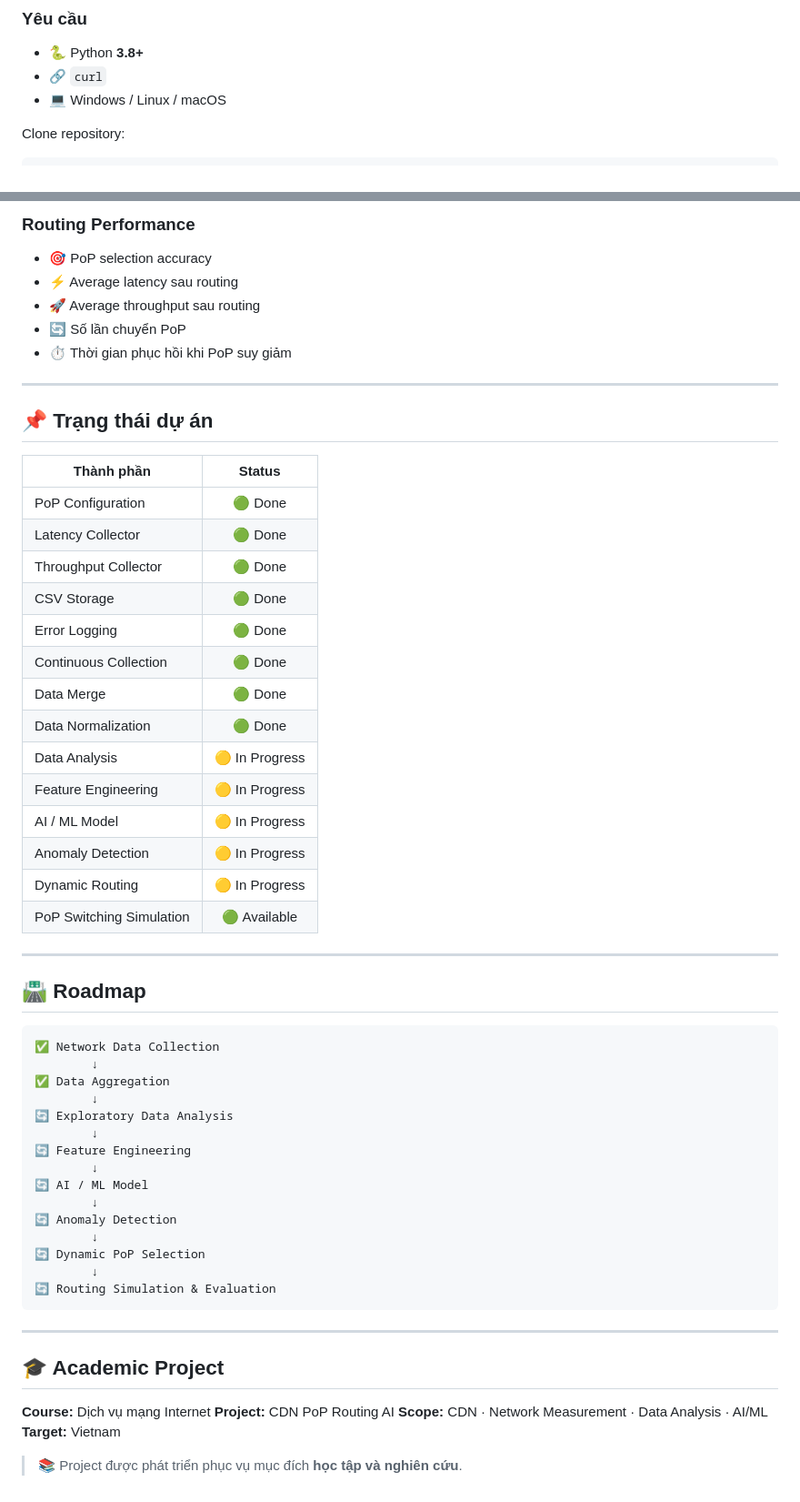
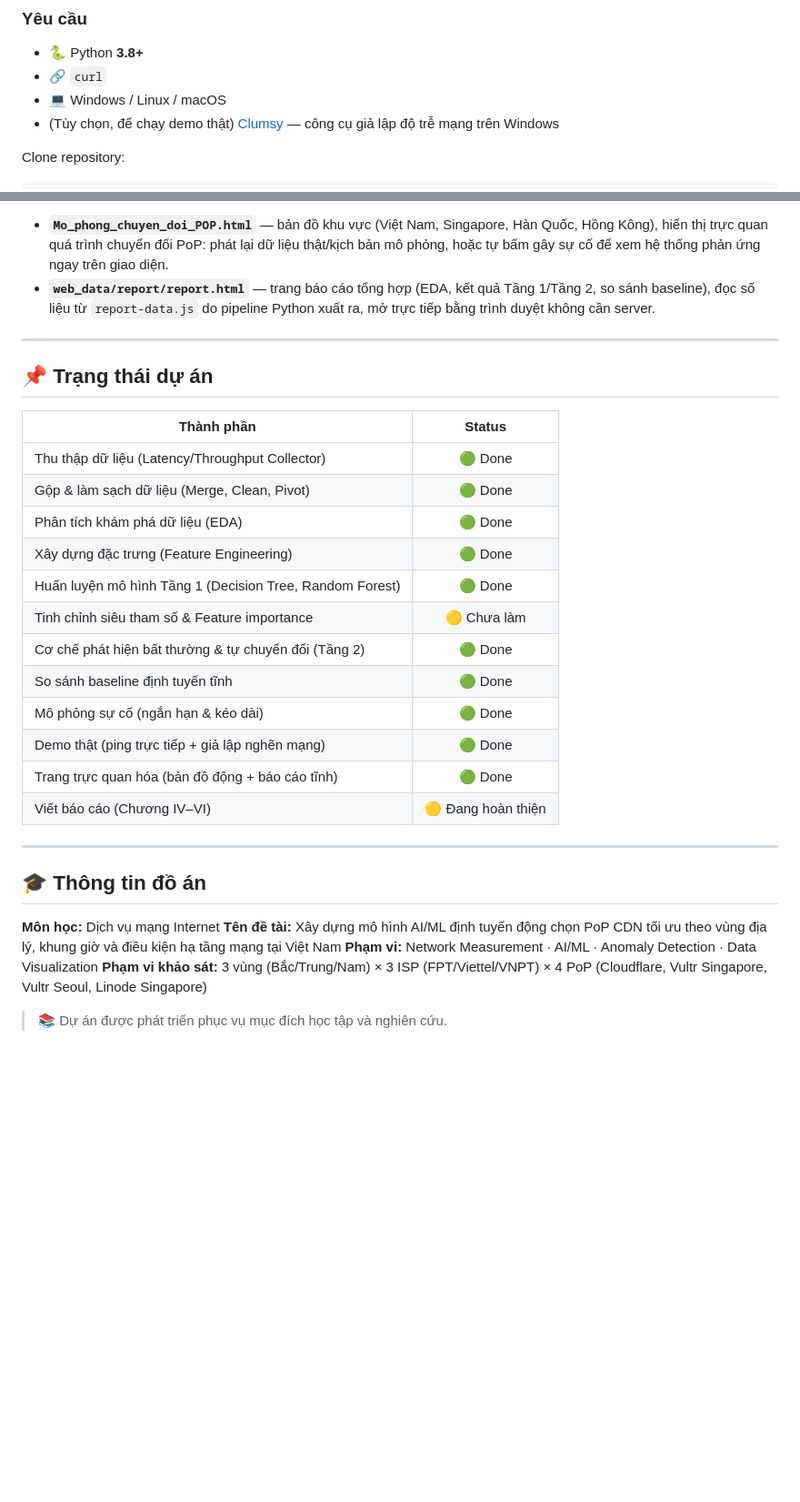
Before and after one commit to haorcine/cdn-pop-routing-ai, a Markdown page: README.md, 2 parts joined by grey strips. Shown at 91% size. Rendered like a GitHub page; blank space fills up the shorter version.

````diff
--- a/README.md
+++ b/README.md
@@ -91,6 +101,7 @@ cdn-pop-routing-ai/
 * 🐍 Python **3.8+**
 * 🔗 `curl`
 * 💻 Windows / Linux / macOS
+* (Tùy chọn, để chạy demo thật) [Clumsy](https://jagt.github.io/clumsy/) — công cụ giả lập độ trễ mạng trên Windows
 
 Clone repository:
 
@@ -205,11 +191,6 @@ Hệ thống có thể được đánh giá dựa trên:
 
-### Routing Performance
-
-* 🎯 PoP selection accuracy
-* ⚡ Average latency sau routing
-* 🚀 Average throughput sau routing
-* 🔄 Số lần chuyển PoP
-* ⏱️ Thời gian phục hồi khi PoP suy giảm
+* **`Mo_phong_chuyen_doi_POP.html`** — bản đồ khu vực (Việt Nam, Singapore, Hàn Quốc, Hồng Kông), hiển thị trực quan quá trình chuyển đổi PoP: phát lại dữ liệu thật/kịch bản mô phỏng, hoặc tự bấm gây sự cố để xem hệ thống phản ứng ngay trên giao diện.
+* **`web_data/report/report.html`** — trang báo cáo tổng hợp (EDA, kết quả Tầng 1/Tầng 2, so sánh baseline), đọc số liệu từ `report-data.js` do pipeline Python xuất ra, mở trực tiếp bằng trình duyệt không cần server.
 
 ---
 
@@ -217,50 +198,26 @@ Hệ thống có thể được đánh giá dựa trên:
 
 | Thành phần               |     Status     |
 | ------------------------ | :------------: |
-| PoP Configuration        |     🟢 Done    |
-| Latency Collector        |     🟢 Done    |
-| Throughput Collector     |     🟢 Done    |
-| CSV Storage              |     🟢 Done    |
-| Error Logging            |     🟢 Done    |
-| Continuous Collection    |     🟢 Done    |
-| Data Merge               |     🟢 Done    |
-| Data Normalization       |     🟢 Done    |
-| Data Analysis            | 🟡 In Progress |
-| Feature Engineering      | 🟡 In Progress |
-| AI / ML Model            | 🟡 In Progress |
-| Anomaly Detection        | 🟡 In Progress |
-| Dynamic Routing          | 🟡 In Progress |
-| PoP Switching Simulation |  🟢 Available  |
+| Thu thập dữ liệu (Latency/Throughput Collector) | 🟢 Done |
+| Gộp & làm sạch dữ liệu (Merge, Clean, Pivot)     | 🟢 Done |
+| Phân tích khám phá dữ liệu (EDA)                 | 🟢 Done |
+| Xây dựng đặc trưng (Feature Engineering)         | 🟢 Done |
+| Huấn luyện mô hình Tầng 1 (Decision Tree, Random Forest) | 🟢 Done |
+| Tinh chỉnh siêu tham số & Feature importance      | 🟡 Chưa làm |
+| Cơ chế phát hiện bất thường & tự chuyển đổi (Tầng 2) | 🟢 Done |
+| So sánh baseline định tuyến tĩnh                 | 🟢 Done |
+| Mô phỏng sự cố (ngắn hạn & kéo dài)              | 🟢 Done |
+| Demo thật (ping trực tiếp + giả lập nghẽn mạng)   | 🟢 Done |
+| Trang trực quan hóa (bản đồ động + báo cáo tĩnh) | 🟢 Done |
+| Viết báo cáo (Chương IV–VI)                      | 🟡 Đang hoàn thiện |
 
 ---
 
-## 🛣️ Roadmap
+## 🎓 Thông tin đồ án
 
-```text
-✅ Network Data Collection
-        ↓
-✅ Data Aggregation
-        ↓
-🔄 Exploratory Data Analysis
-        ↓
-🔄 Feature Engineering
-        ↓
-🔄 AI / ML Model
-        ↓
-🔄 Anomaly Detection
-        ↓
-🔄 Dynamic PoP Selection
-        ↓
-🔄 Routing Simulation & Evaluation
-```
+**Môn học:** Dịch vụ mạng Internet
+**Tên đề tài:** Xây dựng mô hình AI/ML định tuyến động chọn PoP CDN tối ưu theo vùng địa lý, khung giờ và điều kiện hạ tầng mạng tại Việt Nam
+**Phạm vi:** Network Measurement · AI/ML · Anomaly Detection · Data Visualization
+**Phạm vi khảo sát:** 3 vùng (Bắc/Trung/Nam) × 3 ISP (FPT/Viettel/VNPT) × 4 PoP (Cloudflare, Vultr Singapore, Vultr Seoul, Linode Singapore)
 
----
-
-## 🎓 Academic Project
-
-**Course:** Dịch vụ mạng Internet
-**Project:** CDN PoP Routing AI
-**Scope:** CDN · Network Measurement · Data Analysis · AI/ML
-**Target:** Vietnam
-
-> 📚 Project được phát triển phục vụ mục đích **học tập và nghiên cứu**.
+> 📚 Dự án được phát triển phục vụ mục đích học tập và nghiên cứu.
````
Also changed, not shown: other parts of README.md (+105 -120 lines).
